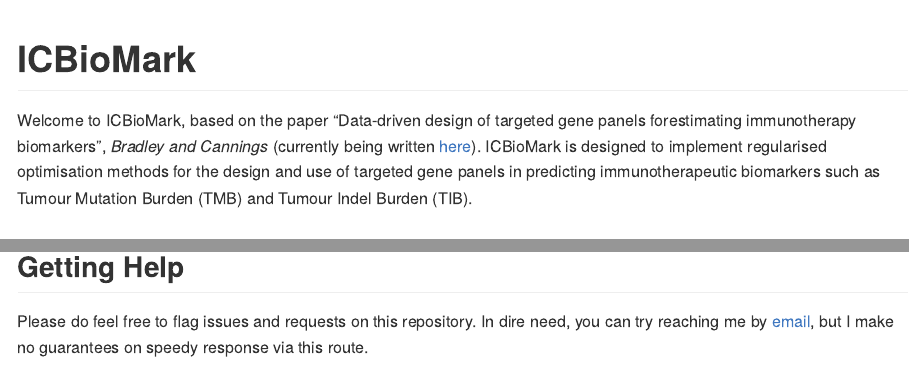
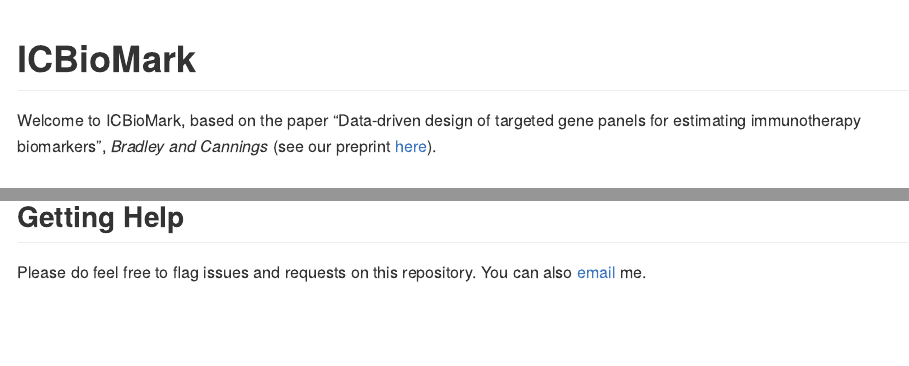
Before and after one commit to cobrbra/ICBioMark, an R Markdown document (README.Rmd): the page in a window 1100 px wide, from its top, and a second part further down, joined at a grey line. The pictures show the output file README.md that the author committed with the source, drawn offline in the style of GitHub; long lines of code are wrapped.

Commit message:
updating manual documentation

```diff
--- a/README.Rmd
+++ b/README.Rmd
@@ -22,7 +22,7 @@ library(ggplot2)
 <!-- badges: start -->
 <!-- badges: end -->
 
-Welcome to ICBioMark, based on the paper "Data-driven design of targeted gene panels forestimating immunotherapy biomarkers", *Bradley and Cannings* (currently being written [here](https://github.com/cobrbra/TargetedPanelEstimation_Paper)). ICBioMark is designed to implement regularised optimisation methods for the design and use of targeted gene panels in predicting immunotherapeutic biomarkers such as Tumour Mutation Burden (TMB) and Tumour Indel Burden (TIB).
+Welcome to ICBioMark, based on the paper "Data-driven design of targeted gene panels for estimating immunotherapy biomarkers", *Bradley and Cannings* (see our preprint [here](https://github.com/cobrbra/TargetedPanelEstimation_Paper)).
 
 ## Installation
 
@@ -132,4 +132,4 @@ With a predictive model fitted, we can use the function `get_predictions()` alon
 
 
 ## Getting Help
-Please do feel free to flag issues and requests on this repository. In dire need, you can try reaching me by [email](cobrbradley@gmail.com), but I make no guarantees on speedy response via this route.
+Please do feel free to flag issues and requests on this repository. You can also [email](mailto:cobrbradley@gmail.com) me.
```
Also changed, not shown: R/ICBioMark.R (added, +7 -0 lines), R/ensembl_gene_lengths.R (+0 -1 lines), R/gen_model.R (+80 -0 lines), R/metrics.R (+0 -2 lines), R/predict.R (+8 -6 lines), README.md, 4 other files.
